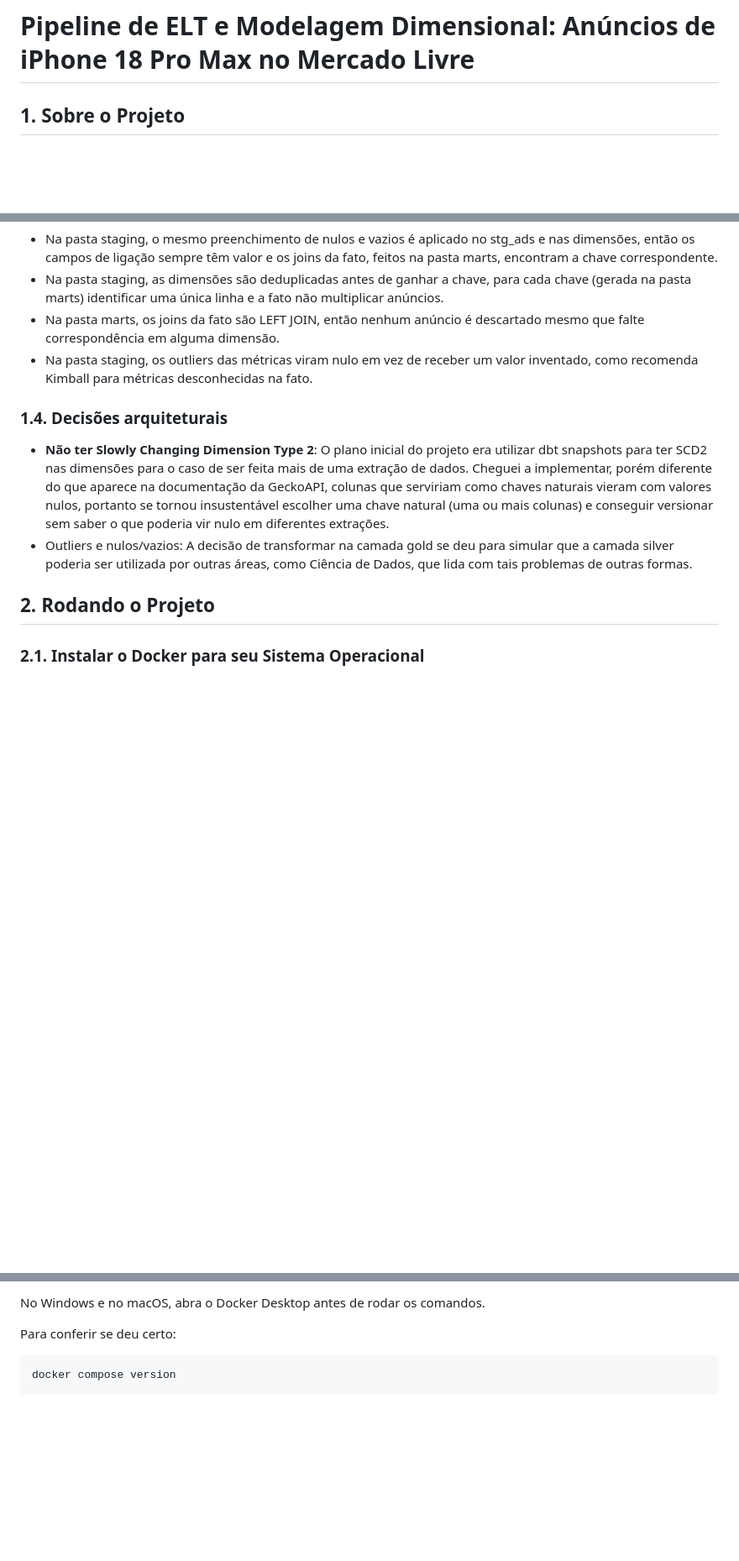
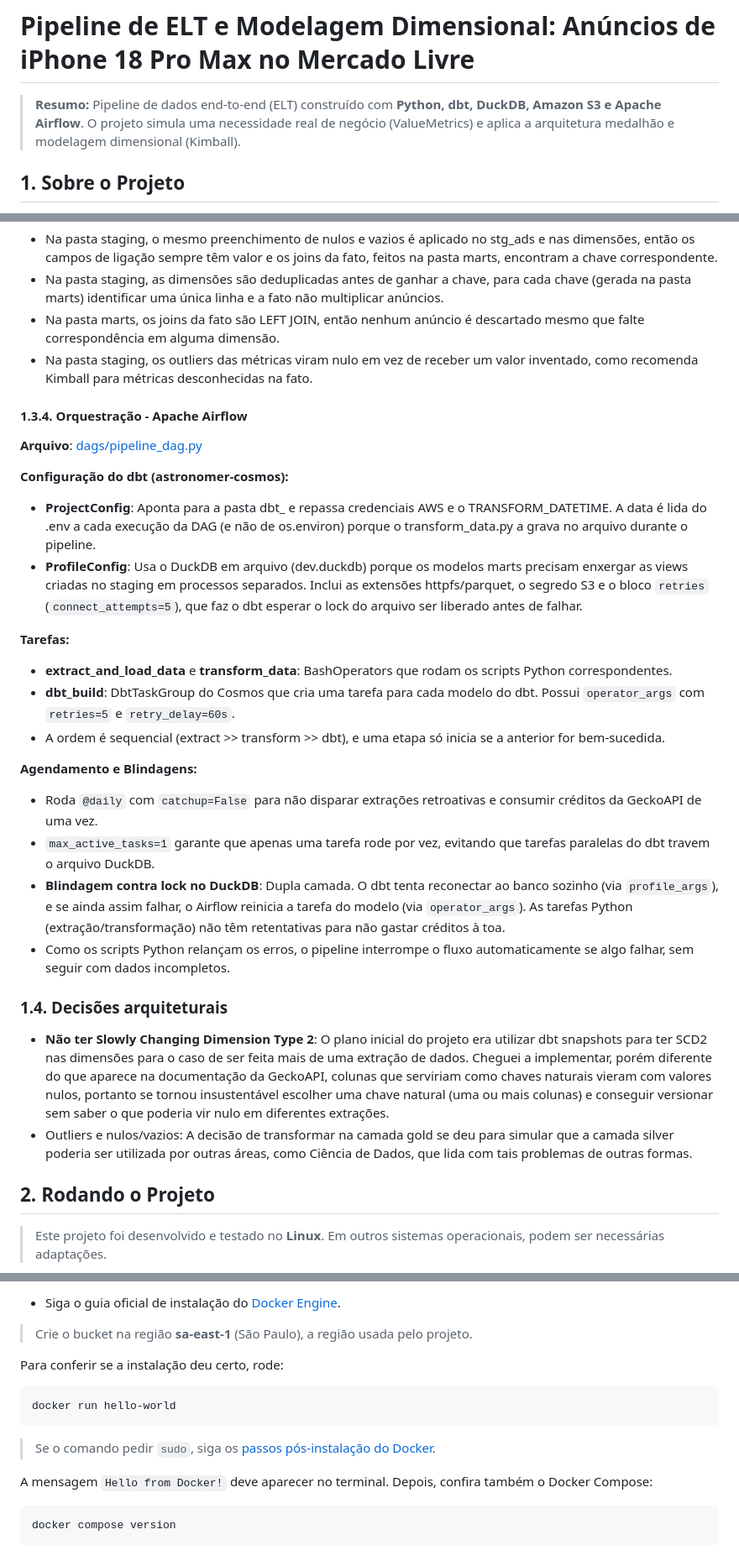
Before and after one commit to mlbvncs/mercadolivre-elt-dbt, a Markdown page: README.md, 3 parts joined by grey strips. Shown at 84% size. GitHub-like rendering; blank space fills up the shorter version.

````diff
--- a/README.md
+++ b/README.md
@@ -1,4 +1,6 @@
 # Pipeline de ELT e Modelagem Dimensional: Anúncios de iPhone 18 Pro Max no Mercado Livre
+
+> **Resumo:** Pipeline de dados end-to-end (ELT) construído com **Python, dbt, DuckDB, Amazon S3 e Apache Airflow**. O projeto simula uma necessidade real de negócio (ValueMetrics) e aplica a arquitetura medalhão e modelagem dimensional (Kimball).
 
 ## 1. Sobre o Projeto
 
@@ -123,6 +126,25 @@ A orquestração é feita pelo Apache Airflow em Docker: basta subir os containe
 - Na pasta marts, os joins da fato são LEFT JOIN, então nenhum anúncio é descartado mesmo que falte correspondência em alguma dimensão.
 - Na pasta staging, os outliers das métricas viram nulo em vez de receber um valor inventado, como recomenda Kimball para métricas desconhecidas na fato.
 
+#### 1.3.4. Orquestração - Apache Airflow
+
+**Arquivo**: [dags/pipeline_dag.py](dags/pipeline_dag.py)
+
+**Configuração do dbt (astronomer-cosmos):**
+- **ProjectConfig**: Aponta para a pasta dbt_ e repassa credenciais AWS e o TRANSFORM_DATETIME. A data é lida do .env a cada execução da DAG (e não de os.environ) porque o transform_data.py a grava no arquivo durante o pipeline.
+- **ProfileConfig**: Usa o DuckDB em arquivo (dev.duckdb) porque os modelos marts precisam enxergar as views criadas no staging em processos separados. Inclui as extensões httpfs/parquet, o segredo S3 e o bloco `retries` (`connect_attempts=5`), que faz o dbt esperar o lock do arquivo ser liberado antes de falhar.
+
+**Tarefas:**
+- **extract_and_load_data** e **transform_data**: BashOperators que rodam os scripts Python correspondentes.
+- **dbt_build**: DbtTaskGroup do Cosmos que cria uma tarefa para cada modelo do dbt. Possui `operator_args` com `retries=5` e `retry_delay=60s`.
+- A ordem é sequencial (extract >> transform >> dbt), e uma etapa só inicia se a anterior for bem-sucedida.
+
+**Agendamento e Blindagens:**
+- Roda `@daily` com `catchup=False` para não disparar extrações retroativas e consumir créditos da GeckoAPI de uma vez.
+- `max_active_tasks=1` garante que apenas uma tarefa rode por vez, evitando que tarefas paralelas do dbt travem o arquivo DuckDB.
+- **Blindagem contra lock no DuckDB**: Dupla camada. O dbt tenta reconectar ao banco sozinho (via `profile_args`), e se ainda assim falhar, o Airflow reinicia a tarefa do modelo (via `operator_args`). As tarefas Python (extração/transformação) não têm retentativas para não gastar créditos à toa.
+- Como os scripts Python relançam os erros, o pipeline interrompe o fluxo automaticamente se algo falhar, sem seguir com dados incompletos.
+
 ### 1.4. Decisões arquiteturais
 
 - **Não ter Slowly Changing Dimension Type 2**: O plano inicial do projeto era utilizar dbt snapshots para ter SCD2 nas dimensões para o caso de ser feita mais de uma extração de dados. Cheguei a implementar, porém diferente do que aparece na documentação da GeckoAPI, colunas que serviriam como chaves naturais vieram com valores nulos, portanto se tornou insustentável escolher uma chave natural (uma ou mais colunas) e conseguir versionar sem saber o que poderia vir nulo em diferentes extrações.
@@ -130,5 +152,5 @@ A orquestração é feita pelo Apache Airflow em Docker: basta subir os containe
 
 ## 2. Rodando o Projeto
 
-### 2.1. Instalar o Docker para seu Sistema Operacional
+> Este projeto foi desenvolvido e testado no **Linux**. Em outros sistemas operacionais, podem ser necessárias adaptações.
 
@@ -138,7 +158,18 @@ A orquestração é feita pelo Apache Airflow em Docker: basta subir os containe
 
-No Windows e no macOS, abra o Docker Desktop antes de rodar os comandos.
+- Siga o guia oficial de instalação do [Docker Engine](https://docs.docker.com/engine/install/).
 
-Para conferir se deu certo:
+> Crie o bucket na região **sa-east-1** (São Paulo), a região usada pelo projeto.
+
+Para conferir se a instalação deu certo, rode:
+
+```bash
+docker run hello-world
+```
+
+> Se o comando pedir `sudo`, siga os [passos pós-instalação do Docker](https://docs.docker.com/engine/install/linux-postinstall/).
+
+A mensagem `Hello from Docker!` deve aparecer no terminal. Depois, confira também o Docker Compose:
+
 ```bash
 docker compose version
 ```
````
Also changed, not shown: other parts of README.md (+25 -17 lines), apache-airflow.png (added), 3 other files.
